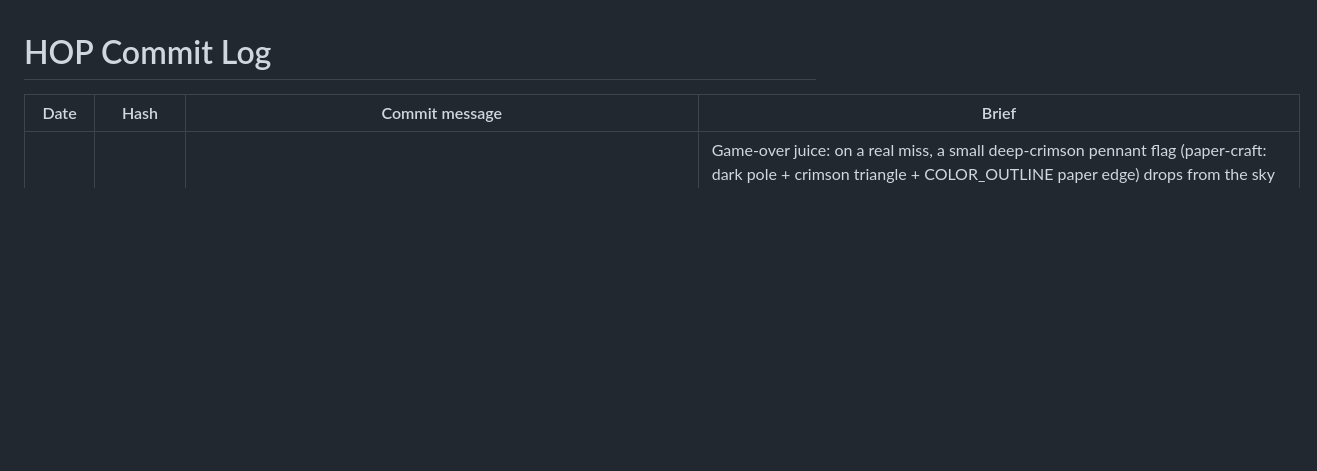
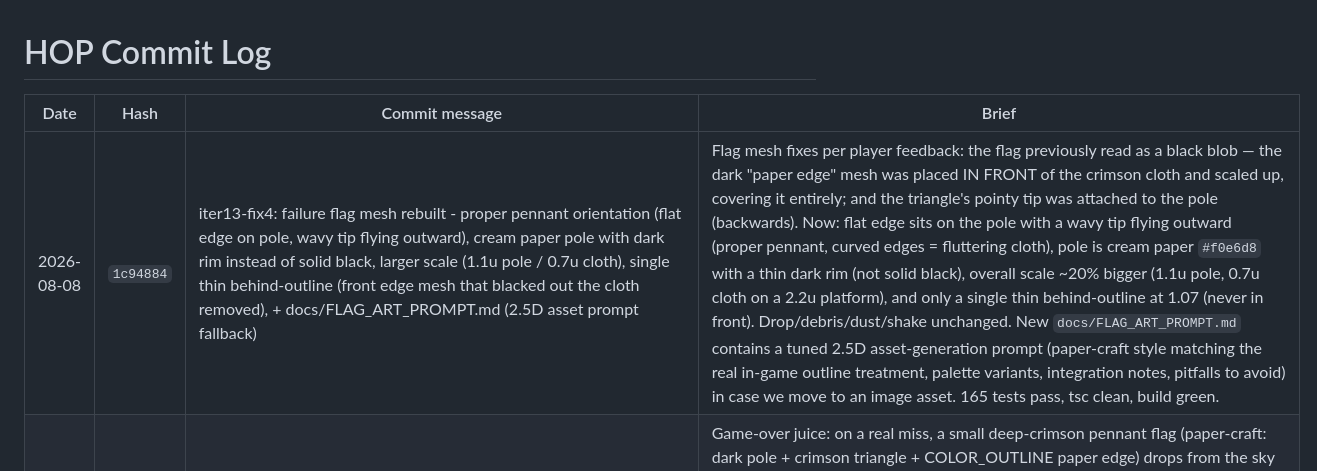
Before and after one commit to PravinC0d3R28/hop-game, a Markdown page: COMMIT_LOG.md, the part around the change. Drawn GitHub-style; blank space fills up the shorter version.

Commit message:
docs: append commit log entry for 1c94884

```diff
--- a/COMMIT_LOG.md
+++ b/COMMIT_LOG.md
@@ -2,6 +2,7 @@
 
 | Date | Hash | Commit message | Brief |
 |---|---|---|---|
+| 2026-08-08 | `1c94884` | iter13-fix4: failure flag mesh rebuilt - proper pennant orientation (flat edge on pole, wavy tip flying outward), cream paper pole with dark rim instead of solid black, larger scale (1.1u pole / 0.7u cloth), single thin behind-outline (front edge mesh that blacked out the cloth removed), + docs/FLAG_ART_PROMPT.md (2.5D asset prompt fallback) | Flag mesh fixes per player feedback: the flag previously read as a black blob — the dark "paper edge" mesh was placed IN FRONT of the crimson cloth and scaled up, covering it entirely; and the triangle's pointy tip was attached to the pole (backwards). Now: flat edge sits on the pole with a wavy tip flying outward (proper pennant, curved edges = fluttering cloth), pole is cream paper `#f0e6d8` with a thin dark rim (not solid black), overall scale ~20% bigger (1.1u pole, 0.7u cloth on a 2.2u platform), and only a single thin behind-outline at 1.07 (never in front). Drop/debris/dust/shake unchanged. New `docs/FLAG_ART_PROMPT.md` contains a tuned 2.5D asset-generation prompt (paper-craft style matching the real in-game outline treatment, palette variants, integration notes, pitfalls to avoid) in case we move to an image asset. 165 tests pass, tsc clean, build green. |
 | 2026-08-08 | `60aff4c` | iter13-fix3: game-over failure flag - crimson pennant drops from sky onto the missed platform (procedural pole + pennant + paper edge, plants at live sway center), mixed debris (crimson + platform's palette + outline) + dust puff + stronger camera shake on impact via FAIL_FLAG config block, clearFailureFlags on run reset, shake(strength) param, +4 tests | Game-over juice: on a real miss, a small deep-crimson pennant flag (paper-craft: dark pole + crimson triangle + COLOR_OUTLINE paper edge) drops from the sky and plants into the center of the missed platform (live `platformX + swayOffset`, top at PLATFORM_HEIGHT/2). On impact: 12 debris chips mixing the flag crimson + the failed platform's actual palette color + outline (sampled live via MeshToonMaterial.color) fly out with gravity, a dust puff pops, and `camera.shake()` fires at 1.5x strength. Flag stays planted behind the game-over overlay until the next reset (clearFailureFlags added to resetEntities + dispose). All tuning under GAME_CONFIG.FAIL_FLAG (enabled off-switch). CameraController.shake gained a strength param. 165 tests pass (4 new in tests/effects.test.ts), tsc clean, production build green. |
 | 2026-08-08 | `0c50cac` | iter13-fix2: dev mission helpers + full commands doc - forceCompleteAllMissions/claimAllMissions (GameStateManager) exposed as gameDebug.completeAllMissions()/claimAllMissions()/resetProgress(), new docs/DEV_COMMANDS.md (npm scripts, dev vs prod, all gameDebug helpers, DEBUG flag table, save keys), CUSTOMIZATION_GUIDE debug section updated, +2 tests | Docs + dev tooling: new `docs/DEV_COMMANDS.md` quick reference covers every npm script (dev/dev:dev/build/preview/typecheck/test), dev-mode detection rules, the full window.gameDebug helper list (run/score/worlds/layout/missions/inspect/reset), GAME_CONFIG.DEBUG flag table, and save keys. Added `gameDebug.completeAllMissions()` (unlocks missions gate + completes every mission, opens the missions tab) and `gameDebug.claimAllMissions()` (banks all claimable rewards) via new GameStateManager.forceCompleteAllMissions/claimAllMissions, plus `gameDebug.resetProgress()` (wipe current save key + reload). CUSTOMIZATION_GUIDE Debug section updated to reference the new doc. 161 tests pass (2 new), tsc clean. |
 | 2026-08-08 | `5787380` | iter13-fix: dev-mode testing flags - straightLane/noSway debug toggles (PlatformManager honors both, GameConfig flags, devForceWorld/devReseedRunway/devSetHitboxes on Game), isolated save key via LocalStorageBackend(persistenceKey) wired from main.ts (vite dev, VITE_DEV_MODE, or ?dev=1) + window.gameDebug.straightLane/noSway/hitboxes/reseedRunway helpers, +7 tests | Dev/QA tooling: `straightLane` pins every platform at x=0 and `noSway` freezes per-world sway (both honor the existing test override `Math.random = () => 0.5`), exposed via GameConfig.DEBUG + `window.gameDebug.straightLane(on)/noSway(on)/reseedRunway()/hitboxes(on)`. Dev mode (vite dev, `npm run dev:dev` via VITE_DEV_MODE, or `?dev=1`) saves to an isolated `hop_dev_player_data` key so the real save is never touched. PlatformManager guards added before ramp/spawn code so real gameplay is untouched at defaults. 159 tests pass (7 new), tsc clean. |
```
